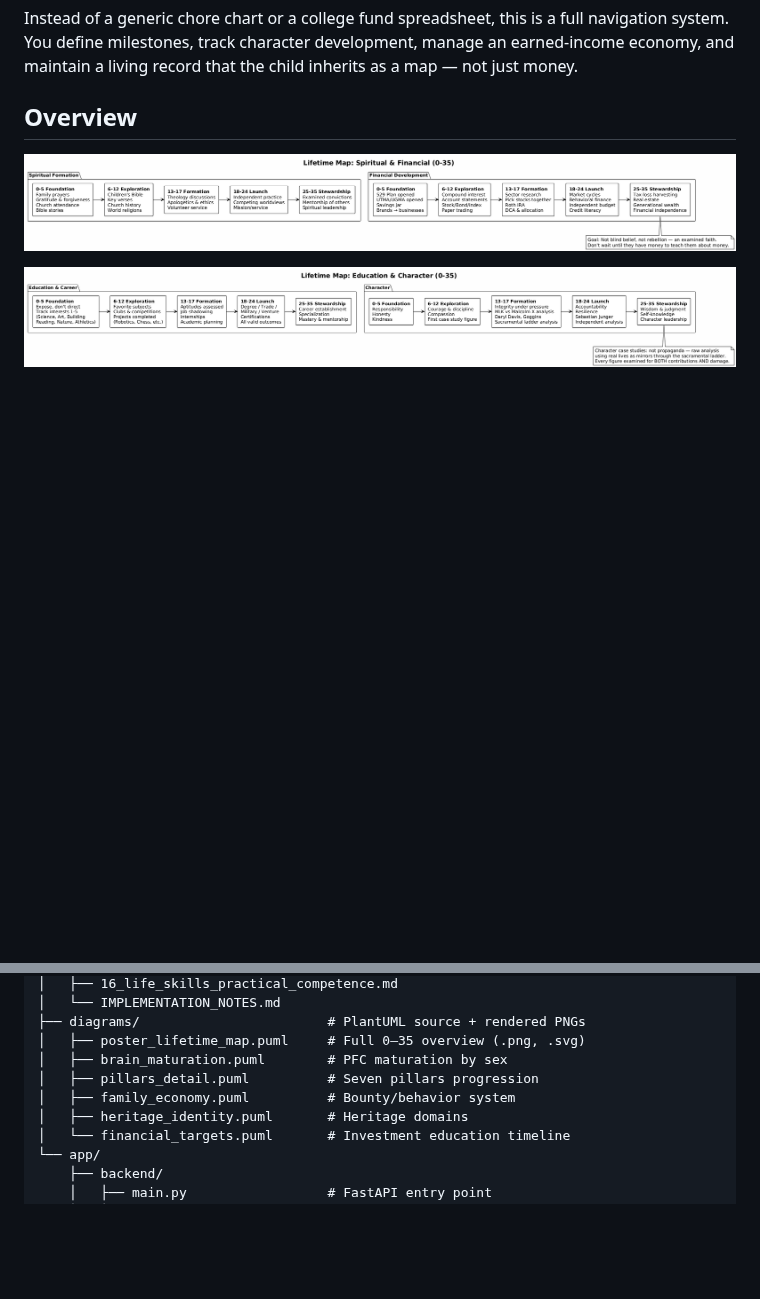
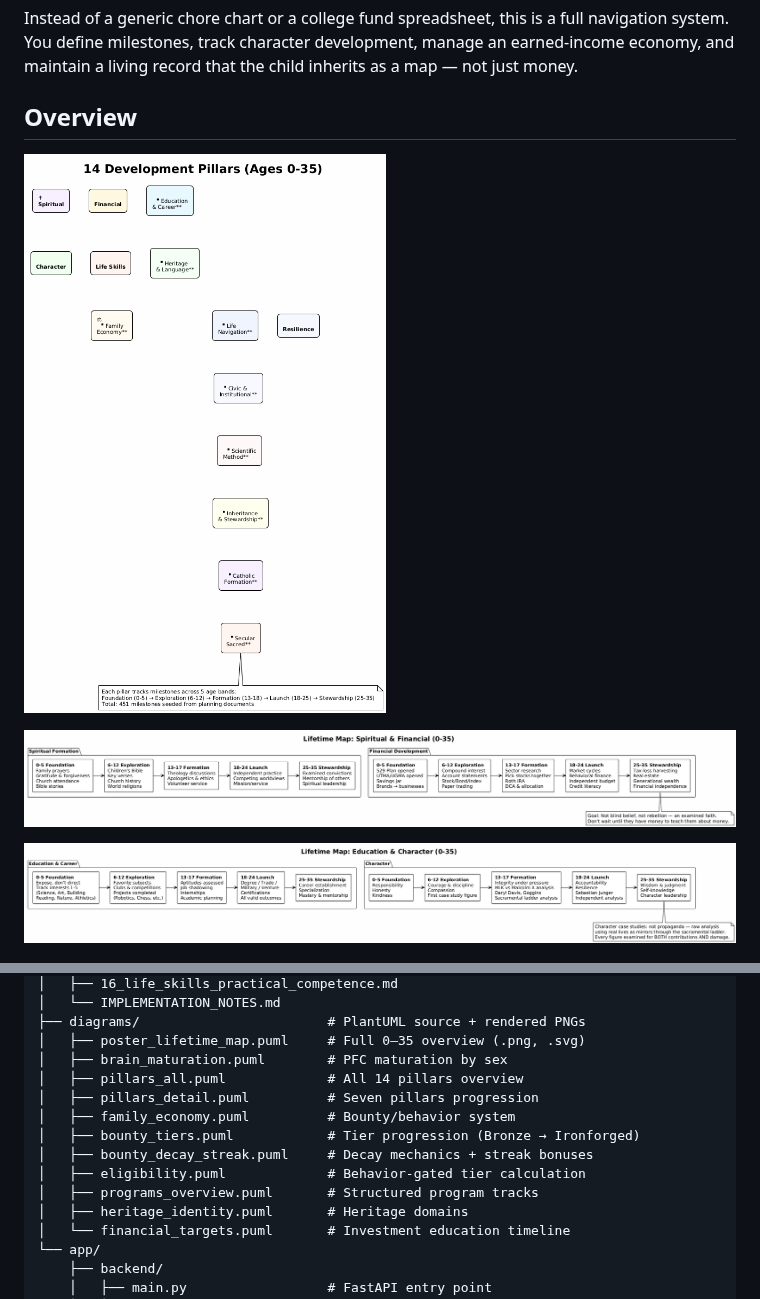
Before and after one commit to vampireLibrarianMonk/life_planning, a Markdown page: README.md, 2 parts joined by grey strips. Rendered like a GitHub page; pictures changed too: diagrams/pillars_all.png (added); blank space fills up the shorter version.

```diff
--- a/README.md
+++ b/README.md
@@ -7,6 +7,8 @@ Additionally, the system includes an Environmental Resilience framework and a Di
 Instead of a generic chore chart or a college fund spreadsheet, this is a full navigation system. You define milestones, track character development, manage an earned-income economy, and maintain a living record that the child inherits as a map — not just money.
 
 ## Overview
+
+![All 14 Pillars](diagrams/pillars_all.png)
 
 ![Spiritual & Financial](diagrams/poster_spiritual_financial.png)
 
@@ -204,8 +216,13 @@ life_plan/
 ├── diagrams/                        # PlantUML source + rendered PNGs
 │   ├── poster_lifetime_map.puml     # Full 0–35 overview (.png, .svg)
 │   ├── brain_maturation.puml        # PFC maturation by sex
+│   ├── pillars_all.puml             # All 14 pillars overview
 │   ├── pillars_detail.puml          # Seven pillars progression
 │   ├── family_economy.puml          # Bounty/behavior system
+│   ├── bounty_tiers.puml            # Tier progression (Bronze → Ironforged)
+│   ├── bounty_decay_streak.puml     # Decay mechanics + streak bonuses
+│   ├── eligibility.puml             # Behavior-gated tier calculation
+│   ├── programs_overview.puml       # Structured program tracks
 │   ├── heritage_identity.puml       # Heritage domains
 │   └── financial_targets.puml       # Investment education timeline
 └── app/
```
Also changed, not shown: other parts of README.md (+10 -0 lines), diagrams/bounty_decay_streak.png (added), diagrams/bounty_tiers.png (added), diagrams/eligibility.png (added), diagrams/programs_overview.png (added), 14 other files.
